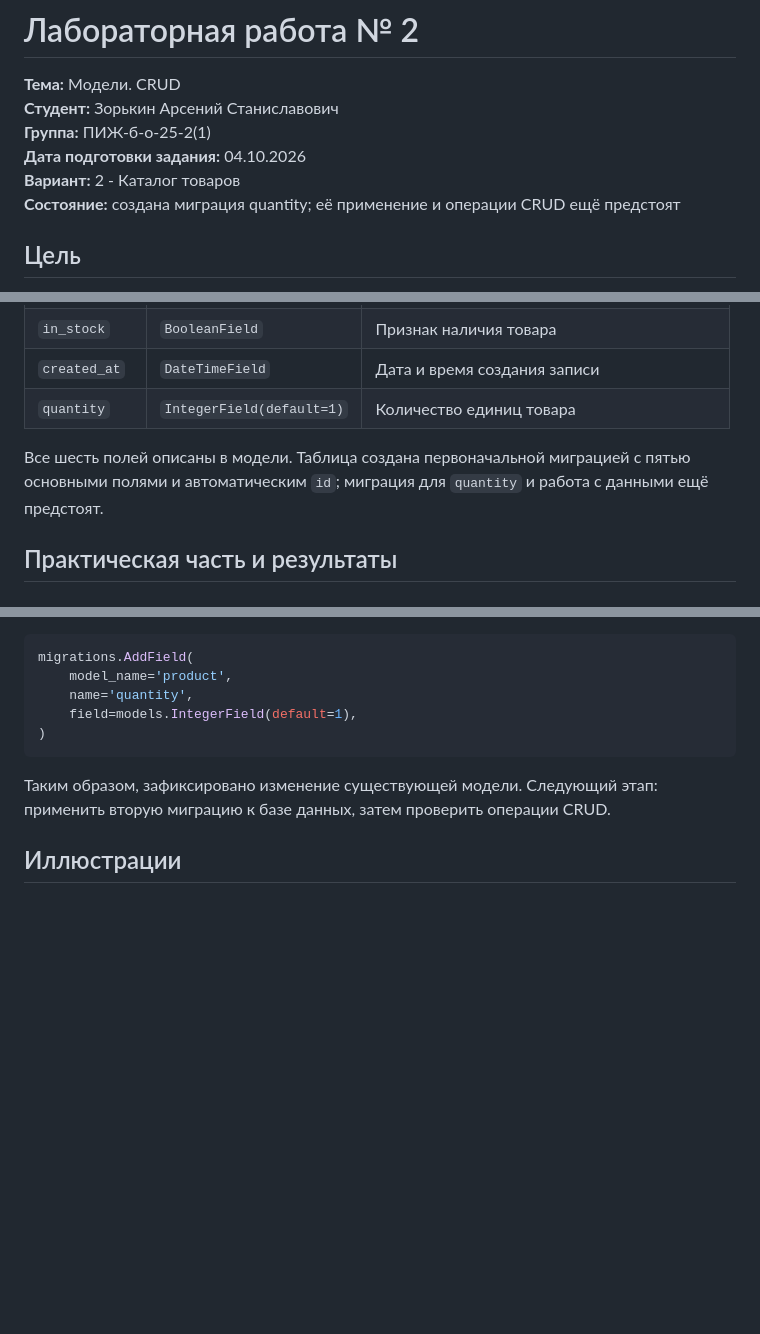
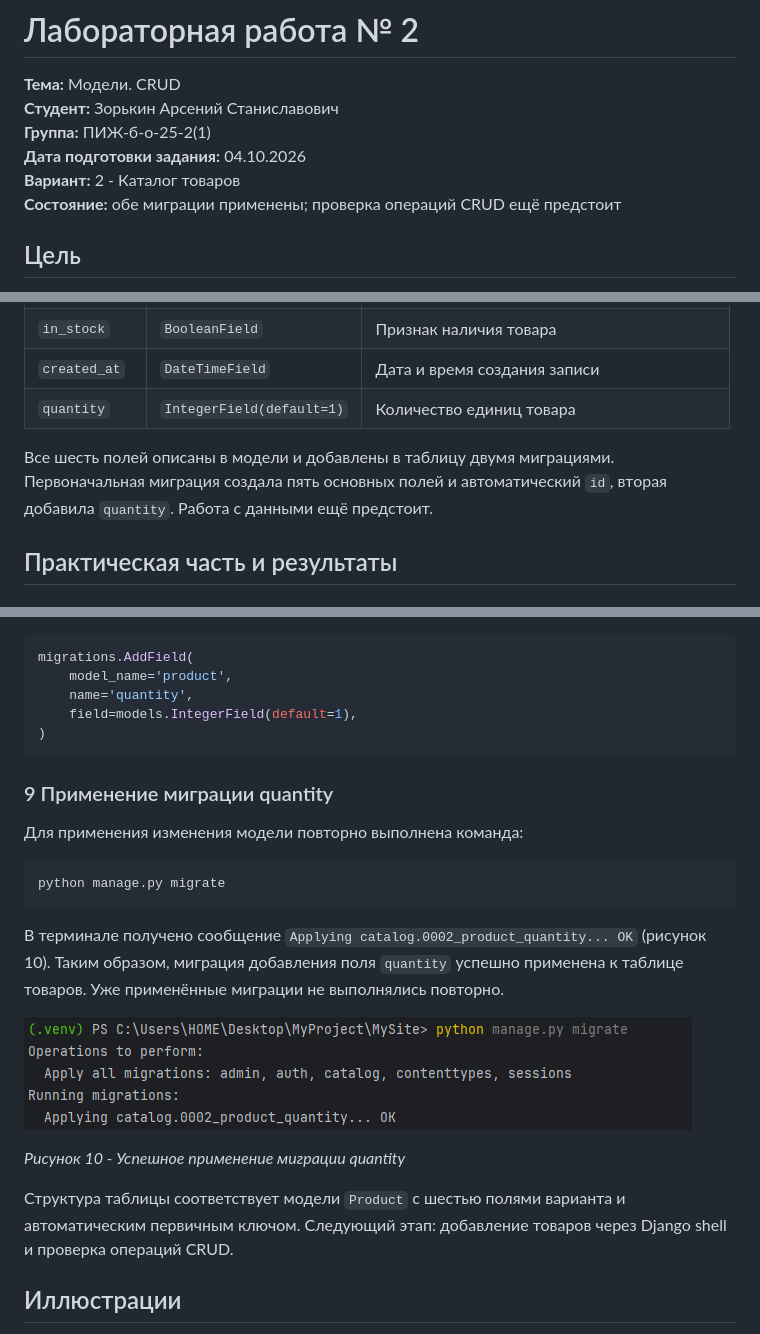
Before and after one commit to False4041/Web-develop, a Markdown page: lab2/README.md, 3 parts joined by grey strips. Drawn GitHub-style; pictures changed too: lab2/screenshots/10-apply-quantity.png (added); blank space fills up the shorter version.

Commit message:
ЛР2: применение миграции quantity

````diff
--- a/lab2/README.md
+++ b/lab2/README.md
@@ -5,7 +5,7 @@
 **Группа:** ПИЖ-б-о-25-2(1)<br>
 **Дата подготовки задания:** 04.10.2026<br>
 **Вариант:** 2 - Каталог товаров<br>
-**Состояние:** создана миграция quantity; её применение и операции CRUD ещё предстоят
+**Состояние:** обе миграции применены; проверка операций CRUD ещё предстоит
 
 ## Цель
 
@@ -43,7 +43,7 @@
 | `created_at` | `DateTimeField` | Дата и время создания записи |
 | `quantity` | `IntegerField(default=1)` | Количество единиц товара |
 
-Все шесть полей описаны в модели. Таблица создана первоначальной миграцией с пятью основными полями и автоматическим `id`; миграция для `quantity` и работа с данными ещё предстоят.
+Все шесть полей описаны в модели и добавлены в таблицу двумя миграциями. Первоначальная миграция создала пять основных полей и автоматический `id`, вторая добавила `quantity`. Работа с данными ещё предстоит.
 
 ## Практическая часть и результаты
 
@@ -203,7 +203,21 @@ migrations.AddField(
 )
 ```
 
-Таким образом, зафиксировано изменение существующей модели. Следующий этап: применить вторую миграцию к базе данных, затем проверить операции CRUD.
+### 9 Применение миграции quantity
+
+Для применения изменения модели повторно выполнена команда:
+
+```powershell
+python manage.py migrate
+```
+
+В терминале получено сообщение `Applying catalog.0002_product_quantity... OK` (рисунок 10). Таким образом, миграция добавления поля `quantity` успешно применена к таблице товаров. Уже применённые миграции не выполнялись повторно.
+
+![Рисунок 10 - Успешное применение миграции quantity](screenshots/10-apply-quantity.png)
+
+*Рисунок 10 - Успешное применение миграции quantity*
+
+Структура таблицы соответствует модели `Product` с шестью полями варианта и автоматическим первичным ключом. Следующий этап: добавление товаров через Django shell и проверка операций CRUD.
 
 ## Иллюстрации
 
````
Also changed, not shown: other parts of lab2/README.md (+1 -1 lines), README.md (+1 -1 lines).
